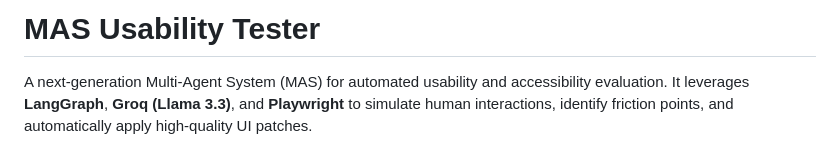
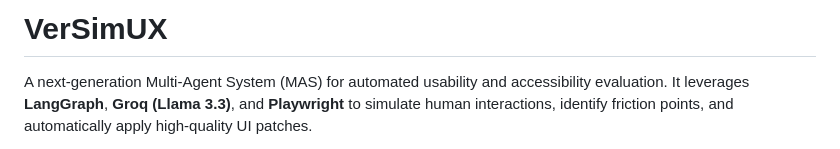
Before and after one commit to Adem-Hassen/MAS-Usability-Tester, a Markdown page: README.md, the part around the change. Drawn GitHub-style.

```diff
--- a/README.md
+++ b/README.md
@@ -1,4 +1,4 @@
-# MAS Usability Tester
+# VerSimUX
 
 A next-generation Multi-Agent System (MAS) for automated usability and accessibility evaluation. It leverages **LangGraph**, **Groq (Llama 3.3)**, and **Playwright** to simulate human interactions, identify friction points, and automatically apply high-quality UI patches.
 
```
